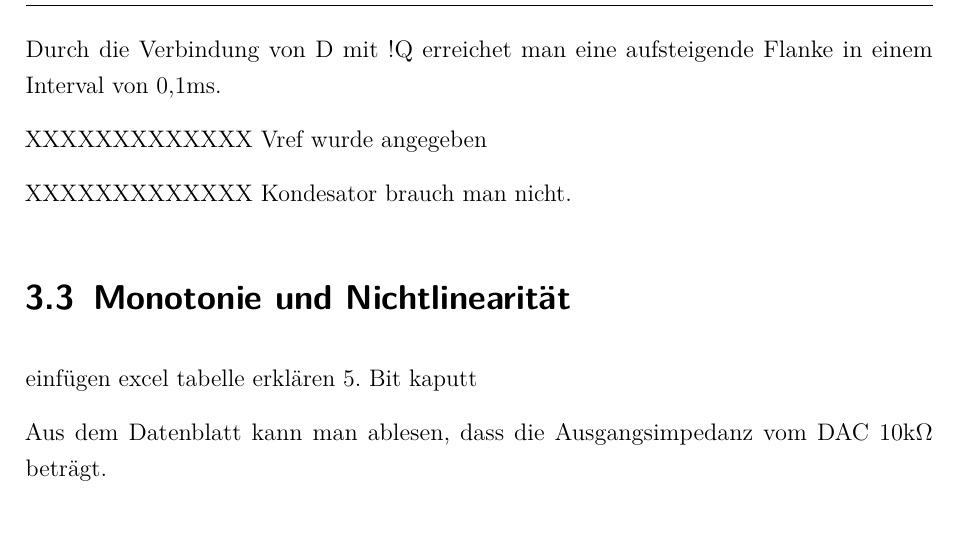
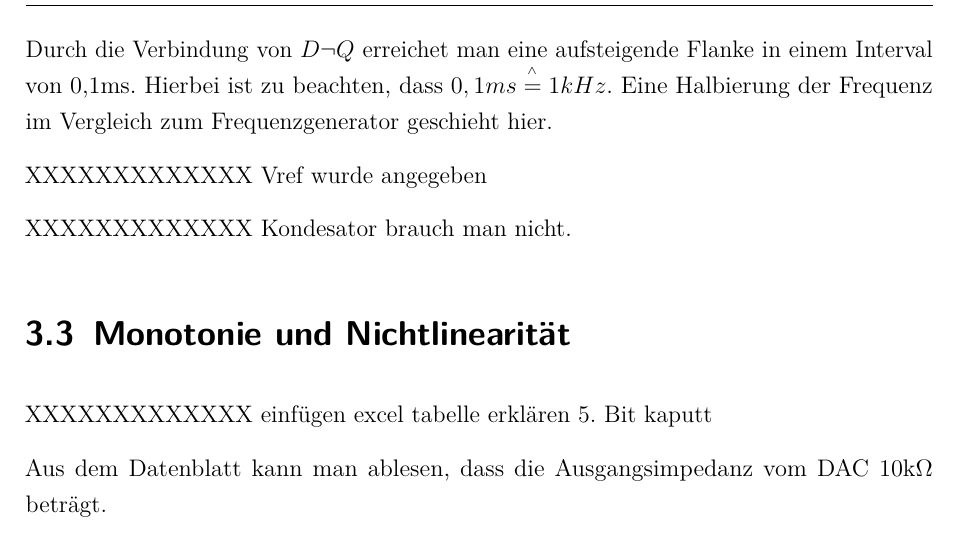
Before and after one commit to philippgehrig/Messdatenerfassung, a LaTeX document (Labor1/dokumentation.tex, which reads Labor1/content/03kapitel.tex): part of page 13 of 17, cut so that both start at the same text. Compiled offline with pdfLaTeX.

Commit message:
changes to versuchsauchfbau / versuch 2

```diff
--- a/Labor1/content/03kapitel.tex
+++ b/Labor1/content/03kapitel.tex
@@ -27,14 +27,16 @@ Für dieses Experiment benötigen wir die Folgenden Geräte:
 	\includegraphics[height=7cm]{images/schaltungsskizze-versuch-zwei.jpeg}
 	\caption[]{Schaltungsskizze Versuch 2}
 \end{figure}
-Durch die Verbindung von D mit !Q erreichet man eine aufsteigende Flanke
-in einem Interval von 0,1ms.
+Durch die Verbindung von $D\neg Q$ erreichet man eine aufsteigende Flanke
+in einem Interval von 0,1ms. Hierbei ist zu beachten, dass $0,1ms \stackrel{^\wedge}{=} 1kHz$.
+Eine Halbierung der Frequenz im Vergleich zum Frequenzgenerator geschieht hier.
 
 XXXXXXXXXXXXX Vref wurde angegeben
 
 XXXXXXXXXXXXX Kondesator brauch man nicht.
 
 \section{Monotonie und Nichtlinearität}
+XXXXXXXXXXXXX
 einfügen excel tabelle
 erklären 5. Bit kaputt
 
```
Also changed, not shown: 2 other files.
